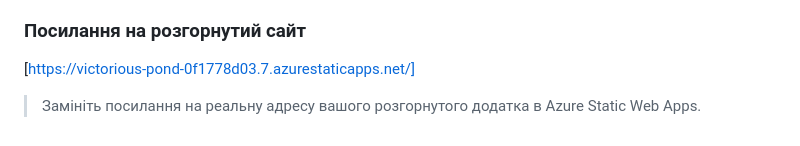
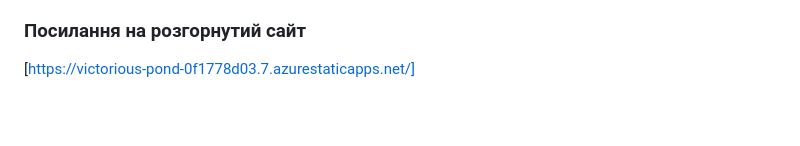
Before and after one commit to Rostik049/my-portfolio, a Markdown page: README.md, the part around the change. Drawn GitHub-style; blank space fills up the shorter version.

Commit message:
Update README to remove placeholder URL text
Removed placeholder text for Azure Static Web Apps URL.

```diff
--- a/README.md
+++ b/README.md
@@ -42,5 +42,3 @@ flowchart LR
 ### Посилання на розгорнутий сайт
 
 [https://victorious-pond-0f1778d03.7.azurestaticapps.net/]
-
-> Замініть посилання на реальну адресу вашого розгорнутого додатка в Azure Static Web Apps.
```
